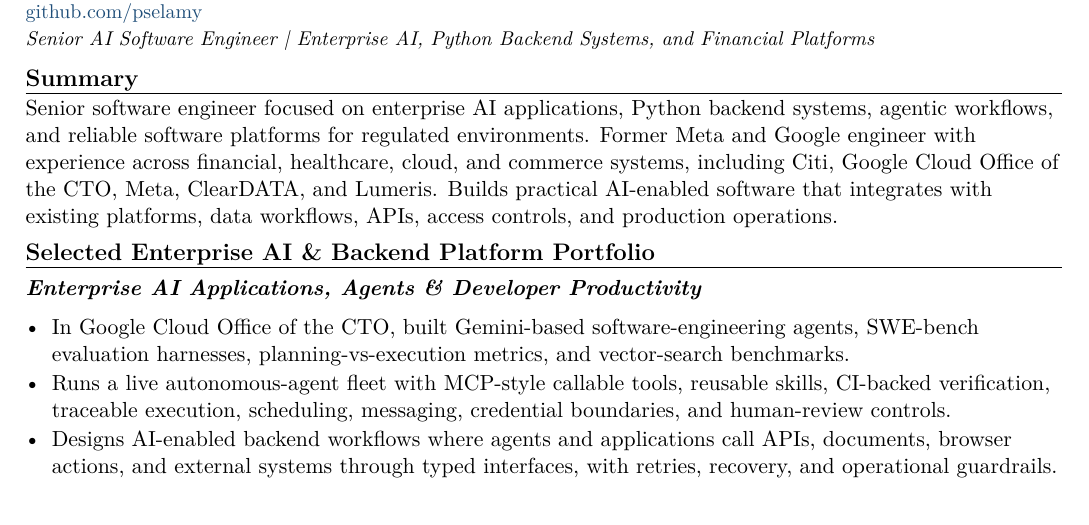
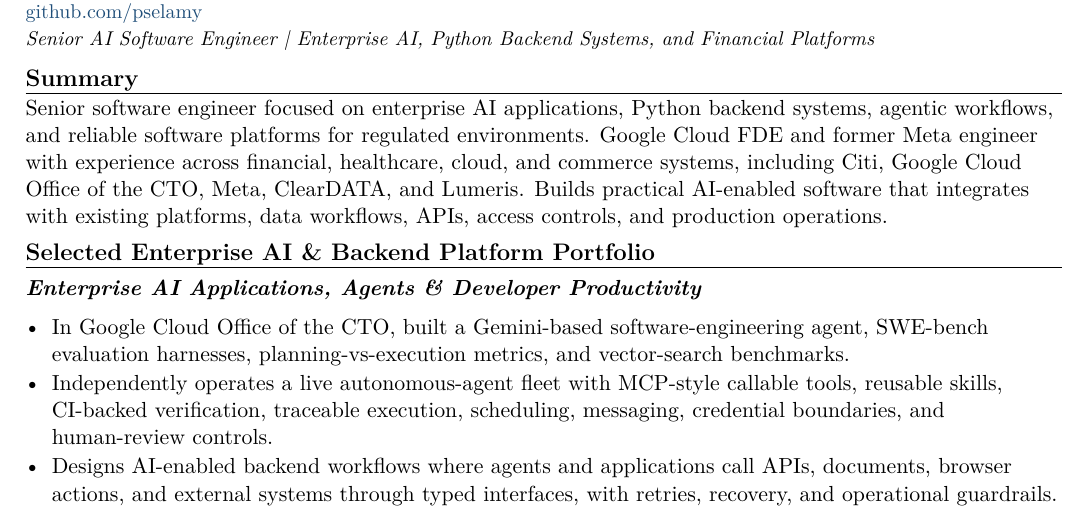
Before and after one commit to pselamy/resume, a LaTeX document (variants/assured-guaranty-ai-software-engineer.tex): part of page 1 of 2, cut so that both start at the same text. Compiled offline with pdfLaTeX.

Commit message:
chore: stage reviewed variants/assured-guaranty-ai-software-engineer.tex
Apply the locally validated and independently reviewed source.

```diff
--- a/variants/assured-guaranty-ai-software-engineer.tex
+++ b/variants/assured-guaranty-ai-software-engineer.tex
@@ -3,12 +3,12 @@
 \input{sections/header}
 \titleline{Senior AI Software Engineer \textbar{} Enterprise AI, Python Backend Systems, and Financial Platforms}
 \rsection{Summary}
-Senior software engineer focused on enterprise AI applications, Python backend systems, agentic workflows, and reliable software platforms for regulated environments. Former Meta and Google engineer with experience across financial, healthcare, cloud, and commerce systems, including Citi, Google Cloud Office of the CTO, Meta, ClearDATA, and Lumeris. Builds practical AI-enabled software that integrates with existing platforms, data workflows, APIs, access controls, and production operations.
+Senior software engineer focused on enterprise AI applications, Python backend systems, agentic workflows, and reliable software platforms for regulated environments. Google Cloud FDE and former Meta engineer with experience across financial, healthcare, cloud, and commerce systems, including Citi, Google Cloud Office of the CTO, Meta, ClearDATA, and Lumeris. Builds practical AI-enabled software that integrates with existing platforms, data workflows, APIs, access controls, and production operations.
 \rsection{Selected Enterprise AI \& Backend Platform Portfolio}
 \subsec{Enterprise AI Applications, Agents \& Developer Productivity}
 \begin{itemize}
-  \item In Google Cloud Office of the CTO, built Gemini-based software-engineering agents, SWE-bench evaluation harnesses, planning-vs-execution metrics, and vector-search benchmarks.
-  \item Runs a live autonomous-agent fleet with MCP-style callable tools, reusable skills, CI-backed verification, traceable execution, scheduling, messaging, credential boundaries, and human-review controls.
+  \item In Google Cloud Office of the CTO, built a Gemini-based software-engineering agent, SWE-bench evaluation harnesses, planning-vs-execution metrics, and vector-search benchmarks.
+  \item Independently operates a live autonomous-agent fleet with MCP-style callable tools, reusable skills, CI-backed verification, traceable execution, scheduling, messaging, credential boundaries, and human-review controls.
   \item Designs AI-enabled backend workflows where agents and applications call APIs, documents, browser actions, and external systems through typed interfaces, with retries, recovery, and operational guardrails.
 \end{itemize}
 \subsec{Python Backend Systems, Financial Context \& Existing Platforms}
```
